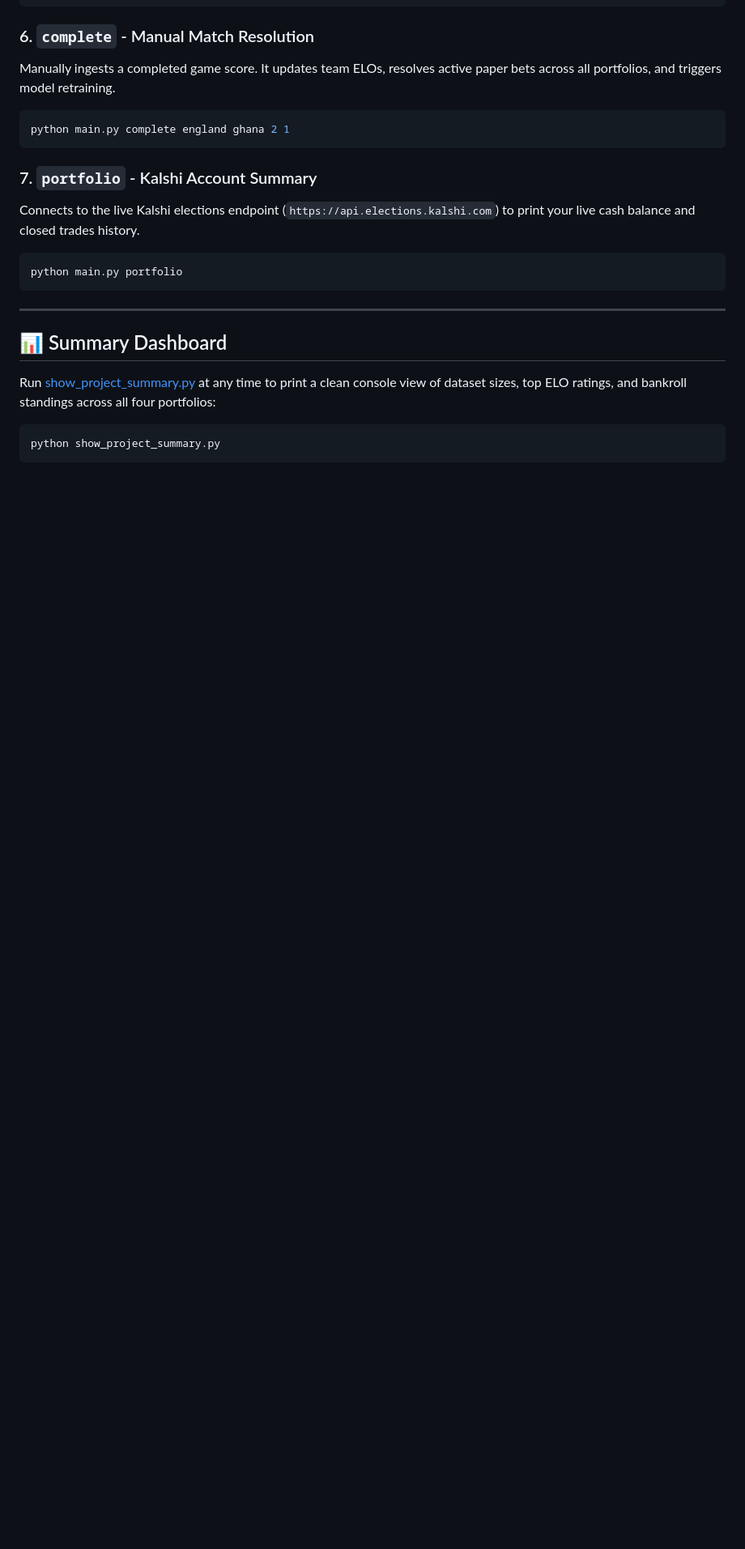
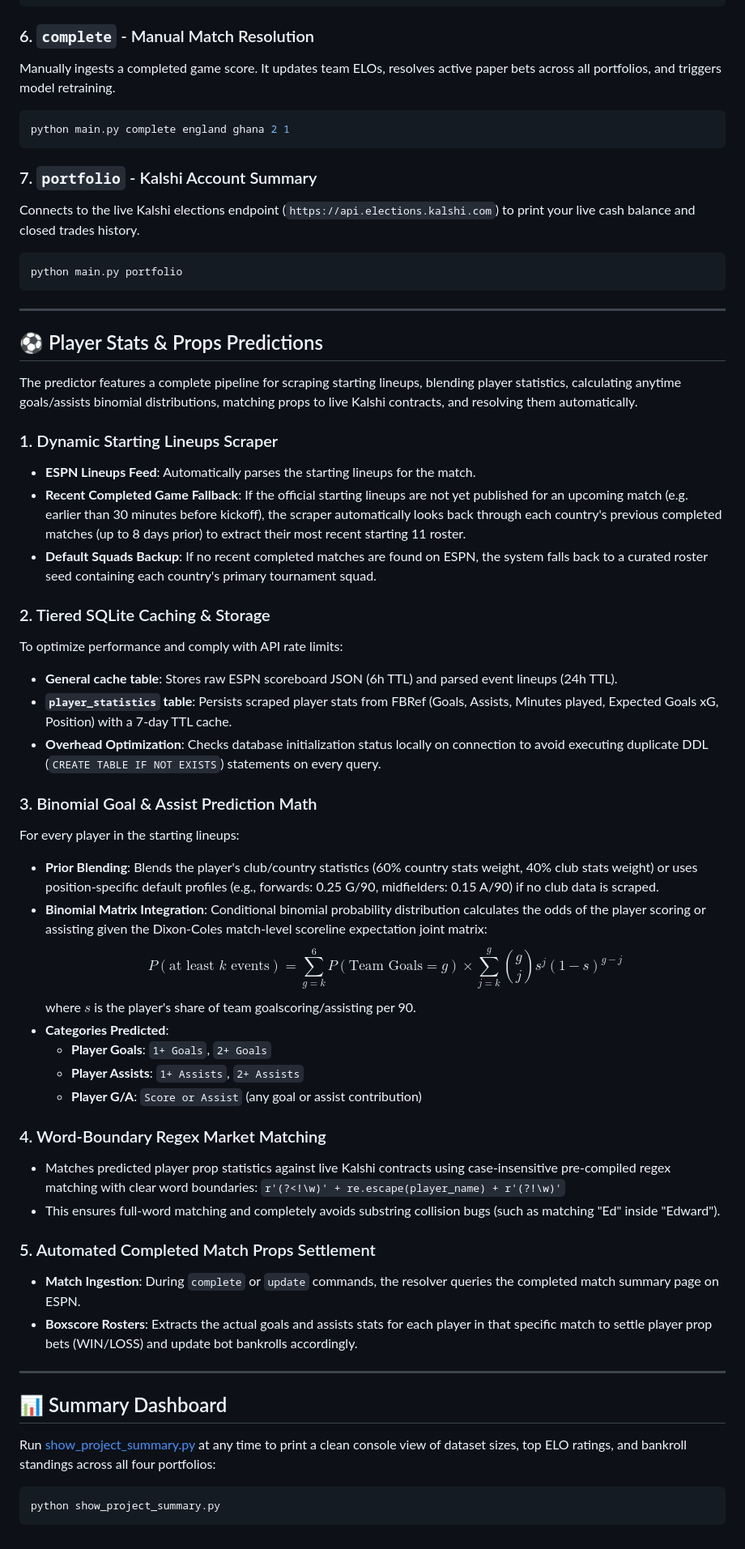
Before and after one commit to sahildayal/EPL_LALIGA_PREDICTOR, a Markdown page: README.md, the part around one of its changes. Shown at 81% size. Rendered like a GitHub page; blank space fills up the shorter version.

Commit message:
docs: document player stats, lineups scraper, sqlite cache, and completed match props resolution in README

````diff
--- a/README.md
+++ b/README.md
@@ -156,6 +163,43 @@ python main.py portfolio
 
 ---
 
+## ⚽ Player Stats & Props Predictions
+
+The predictor features a complete pipeline for scraping starting lineups, blending player statistics, calculating anytime goals/assists binomial distributions, matching props to live Kalshi contracts, and resolving them automatically.
+
+### 1. Dynamic Starting Lineups Scraper
+- **ESPN Lineups Feed**: Automatically parses the starting lineups for the match.
+- **Recent Completed Game Fallback**: If the official starting lineups are not yet published for an upcoming match (e.g. earlier than 30 minutes before kickoff), the scraper automatically looks back through each country's previous completed matches (up to 8 days prior) to extract their most recent starting 11 roster.
+- **Default Squads Backup**: If no recent completed matches are found on ESPN, the system falls back to a curated roster seed containing each country's primary tournament squad.
+
+### 2. Tiered SQLite Caching & Storage
+To optimize performance and comply with API rate limits:
+- **General cache table**: Stores raw ESPN scoreboard JSON (6h TTL) and parsed event lineups (24h TTL).
+- **`player_statistics` table**: Persists scraped player stats from FBRef (Goals, Assists, Minutes played, Expected Goals xG, Position) with a 7-day TTL cache.
+- **Overhead Optimization**: Checks database initialization status locally on connection to avoid executing duplicate DDL (`CREATE TABLE IF NOT EXISTS`) statements on every query.
+
+### 3. Binomial Goal & Assist Prediction Math
+For every player in the starting lineups:
+- **Prior Blending**: Blends the player's club/country statistics (60% country stats weight, 40% club stats weight) or uses position-specific default profiles (e.g., forwards: 0.25 G/90, midfielders: 0.15 A/90) if no club data is scraped.
+- **Binomial Matrix Integration**: Conditional binomial probability distribution calculates the odds of the player scoring or assisting given the Dixon-Coles match-level scoreline expectation joint matrix:
+  $$P(\text{at least } k \text{ events}) = \sum_{g=k}^{6} P(\text{Team Goals} = g) \times \sum_{j=k}^{g} \binom{g}{j} s^j (1 - s)^{g - j}$$
+  where $s$ is the player's share of team goalscoring/assisting per 90.
+- **Categories Predicted**:
+  - **Player Goals**: `1+ Goals`, `2+ Goals`
+  - **Player Assists**: `1+ Assists`, `2+ Assists`
+  - **Player G/A**: `Score or Assist` (any goal or assist contribution)
+
+### 4. Word-Boundary Regex Market Matching
+- Matches predicted player prop statistics against live Kalshi contracts using case-insensitive pre-compiled regex matching with clear word boundaries:
+  `r'(?<!\w)' + re.escape(player_name) + r'(?!\w)'`
+- This ensures full-word matching and completely avoids substring collision bugs (such as matching "Ed" inside "Edward").
+
+### 5. Automated Completed Match Props Settlement
+- **Match Ingestion**: During `complete` or `update` commands, the resolver queries the completed match summary page on ESPN.
+- **Boxscore Rosters**: Extracts the actual goals and assists stats for each player in that specific match to settle player prop bets (WIN/LOSS) and update bot bankrolls accordingly.
+
+---
+
 ## 📊 Summary Dashboard
 Run [show_project_summary.py](file:///C:/Users/Bikash/Desktop/CODEBASE/WorldCupPredictor/show_project_summary.py) at any time to print a clean console view of dataset sizes, top ELO ratings, and bankroll standings across all four portfolios:
 ```bash
````
Also changed, not shown: other parts of README.md (+9 -2 lines).
